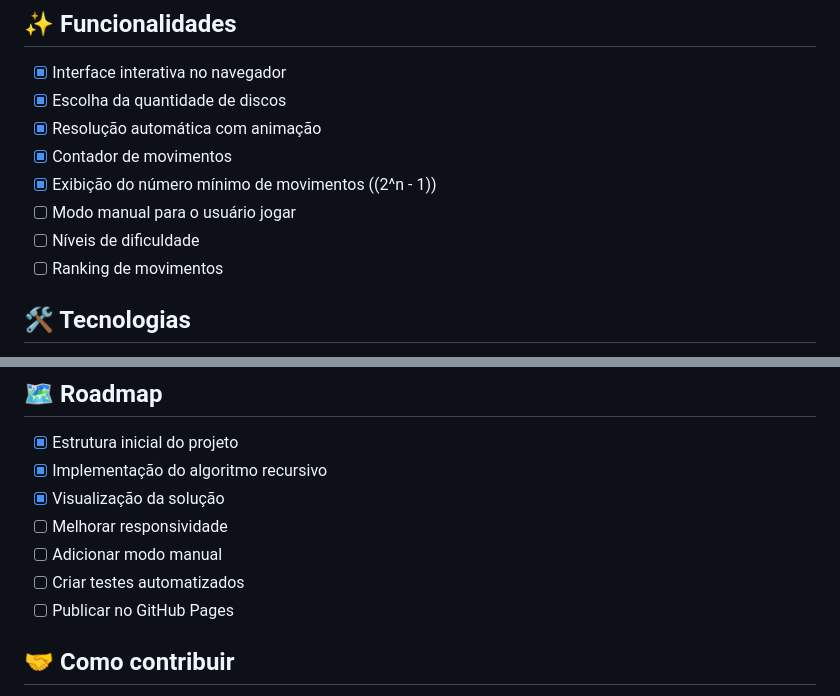
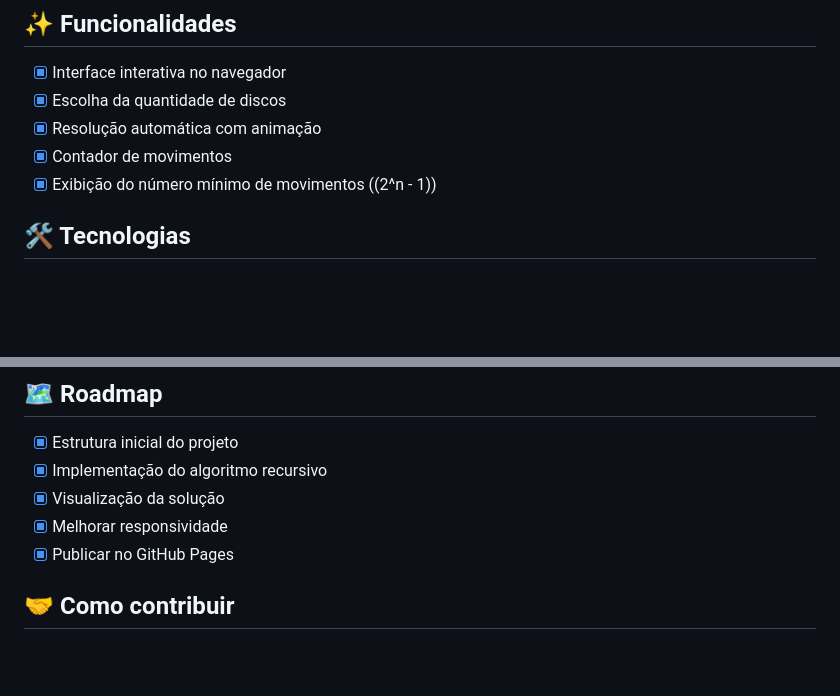
Before and after one commit to vh-dev-fatec/torres-hanoi, a Markdown page: README.md, 2 parts joined by grey strips. Drawn GitHub-style; blank space fills up the shorter version.

Commit message:
Update project tasks in README
Removed manual mode, difficulty levels, and movement ranking from the project tasks. Updated completed tasks to include responsiveness improvements and GitHub Pages publication.

```diff
--- a/README.md
+++ b/README.md
@@ -38,9 +38,6 @@ Este projeto implementa o jogo de forma interativa, permitindo visualizar a solu
 - [x] Resolução automática com animação
 - [x] Contador de movimentos
 - [x] Exibição do número mínimo de movimentos (\(2^n - 1\))
-- [ ] Modo manual para o usuário jogar
-- [ ] Níveis de dificuldade
-- [ ] Ranking de movimentos
 
 ## 🛠️ Tecnologias
 
@@ -122,10 +119,8 @@ torres-hanoi/
 - [x] Estrutura inicial do projeto
 - [x] Implementação do algoritmo recursivo
 - [x] Visualização da solução
-- [ ] Melhorar responsividade
-- [ ] Adicionar modo manual
-- [ ] Criar testes automatizados
-- [ ] Publicar no GitHub Pages
+- [x] Melhorar responsividade
+- [x] Publicar no GitHub Pages
 
 ## 🤝 Como contribuir
 
```
